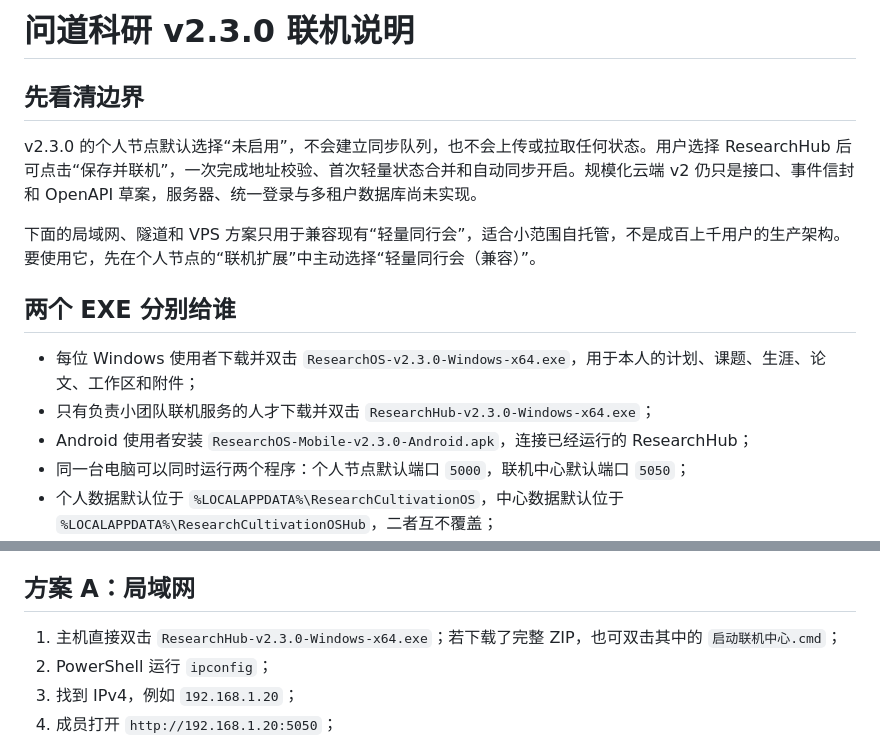
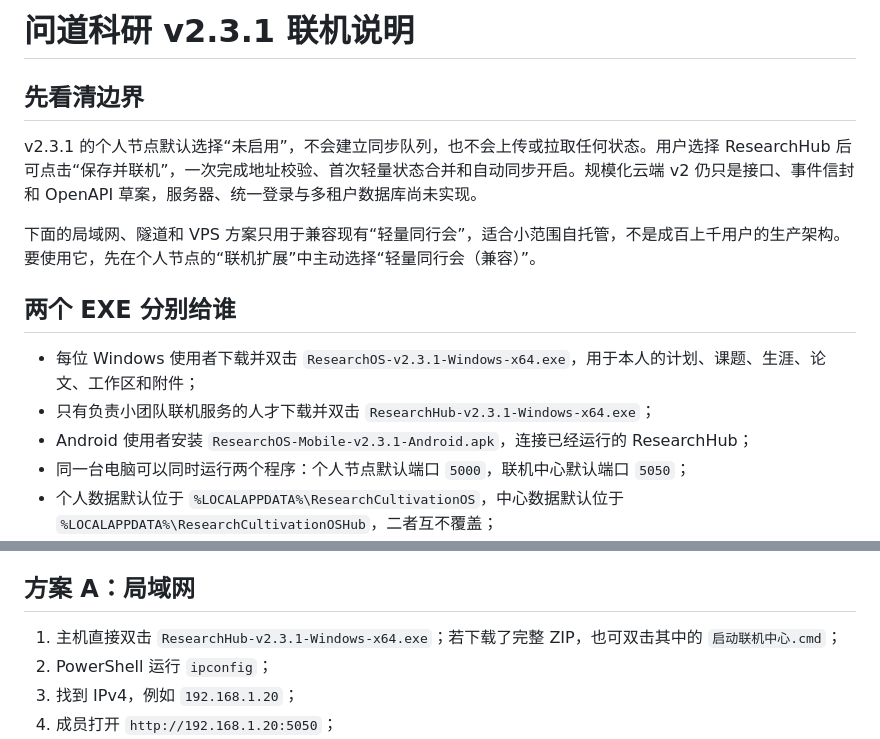
Before and after one commit to yanjj5521/research-cultivation-os, a Markdown page: NETWORK_SETUP.md, 2 parts joined by grey strips. Rendered like a GitHub page.

Commit message:
docs: update NETWORK_SETUP.md for v2.3.1

```diff
--- a/NETWORK_SETUP.md
+++ b/NETWORK_SETUP.md
@@ -1,16 +1,16 @@
-# 问道科研 v2.3.0 联机说明
+# 问道科研 v2.3.1 联机说明
 
 ## 先看清边界
 
-v2.3.0 的个人节点默认选择“未启用”，不会建立同步队列，也不会上传或拉取任何状态。用户选择 ResearchHub 后可点击“保存并联机”，一次完成地址校验、首次轻量状态合并和自动同步开启。规模化云端 v2 仍只是接口、事件信封和 OpenAPI 草案，服务器、统一登录与多租户数据库尚未实现。
+v2.3.1 的个人节点默认选择“未启用”，不会建立同步队列，也不会上传或拉取任何状态。用户选择 ResearchHub 后可点击“保存并联机”，一次完成地址校验、首次轻量状态合并和自动同步开启。规模化云端 v2 仍只是接口、事件信封和 OpenAPI 草案，服务器、统一登录与多租户数据库尚未实现。
 
 下面的局域网、隧道和 VPS 方案只用于兼容现有“轻量同行会”，适合小范围自托管，不是成百上千用户的生产架构。要使用它，先在个人节点的“联机扩展”中主动选择“轻量同行会（兼容）”。
 
 ## 两个 EXE 分别给谁
 
-- 每位 Windows 使用者下载并双击 `ResearchOS-v2.3.0-Windows-x64.exe`，用于本人的计划、课题、生涯、论文、工作区和附件；
-- 只有负责小团队联机服务的人才下载并双击 `ResearchHub-v2.3.0-Windows-x64.exe`；
-- Android 使用者安装 `ResearchOS-Mobile-v2.3.0-Android.apk`，连接已经运行的 ResearchHub；
+- 每位 Windows 使用者下载并双击 `ResearchOS-v2.3.1-Windows-x64.exe`，用于本人的计划、课题、生涯、论文、工作区和附件；
+- 只有负责小团队联机服务的人才下载并双击 `ResearchHub-v2.3.1-Windows-x64.exe`；
+- Android 使用者安装 `ResearchOS-Mobile-v2.3.1-Android.apk`，连接已经运行的 ResearchHub；
 - 同一台电脑可以同时运行两个程序：个人节点默认端口 `5000`，联机中心默认端口 `5050`；
 - 个人数据默认位于 `%LOCALAPPDATA%\ResearchCultivationOS`，中心数据默认位于 `%LOCALAPPDATA%\ResearchCultivationOSHub`，二者互不覆盖；
 - 不需要团队联机时，只下载 `ResearchOS`，无需运行 `ResearchHub`。
@@ -67,7 +67,7 @@ APK 只提供 ResearchHub 的账号、公开主页、轻量进度、资产、资
 
 ## 方案 A：局域网
 
-1. 主机直接双击 `ResearchHub-v2.3.0-Windows-x64.exe`；若下载了完整 ZIP，也可双击其中的 `启动联机中心.cmd`；
+1. 主机直接双击 `ResearchHub-v2.3.1-Windows-x64.exe`；若下载了完整 ZIP，也可双击其中的 `启动联机中心.cmd`；
 2. PowerShell 运行 `ipconfig`；
 3. 找到 IPv4，例如 `192.168.1.20`；
 4. 成员打开 `http://192.168.1.20:5050`；
```
